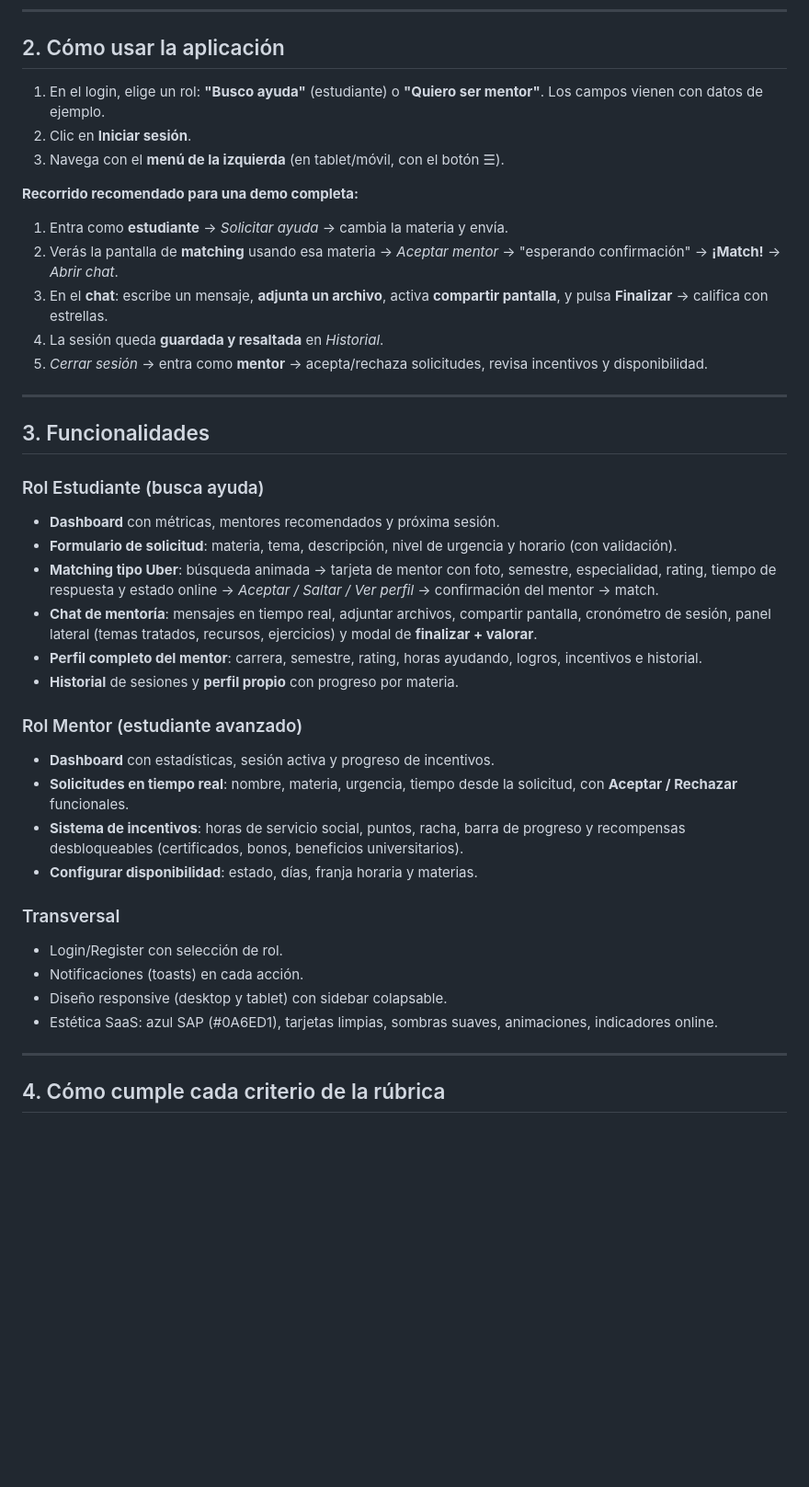
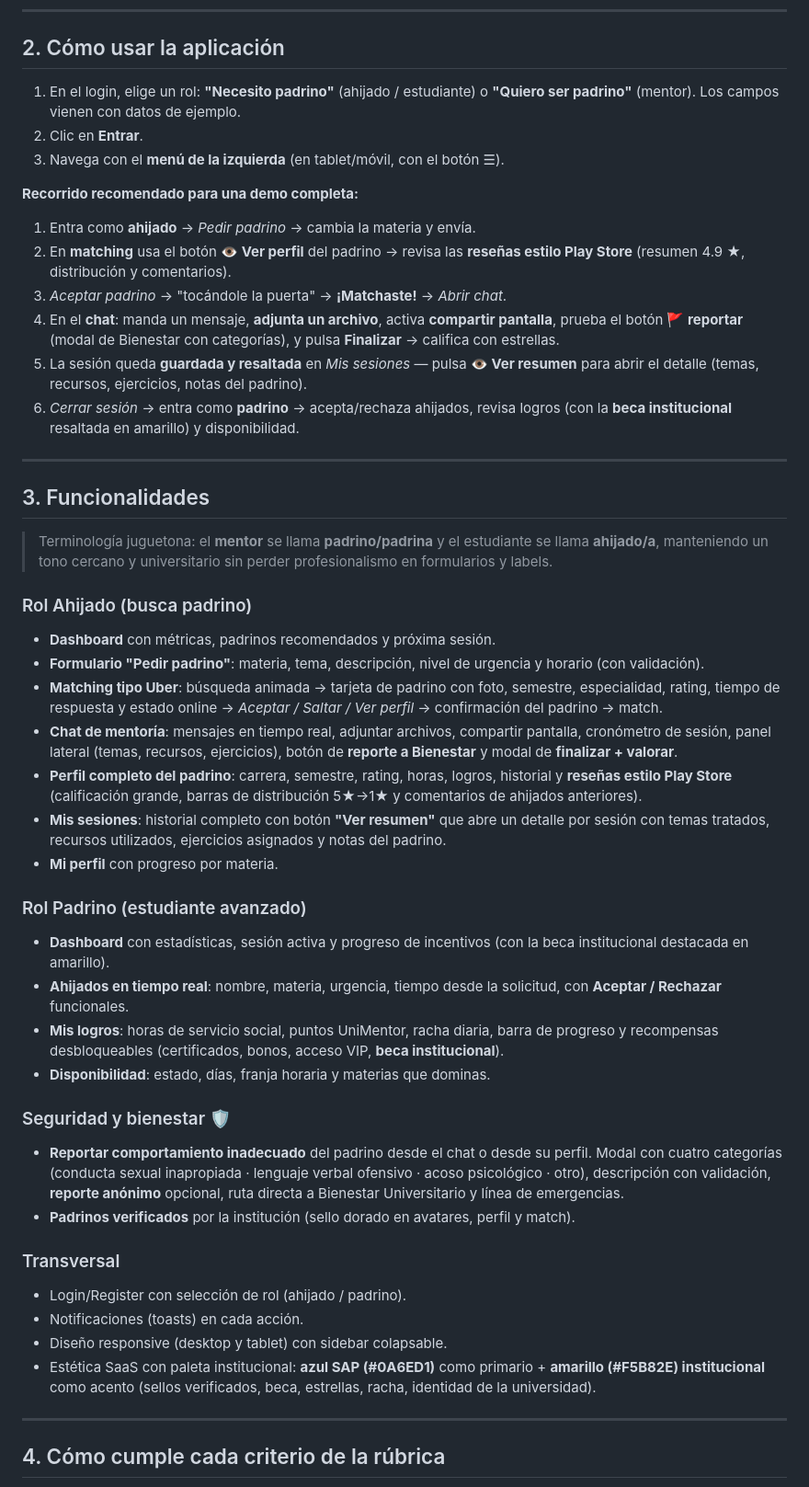
Before and after one commit to JoSker51/unimentor, a Markdown page: README.md, the part around one of its changes. Shown at 92% size. Drawn GitHub-style; blank space fills up the shorter version.

Commit message:
Documenta reporte, resumen, resenas, jerga juguetona y amarillo institucional

```diff
--- a/README.md
+++ b/README.md
@@ -74,55 +74,79 @@ python -m http.server 8000   # luego abre http://localhost:8000
 
 ## 2. Cómo usar la aplicación
 
-1. En el login, elige un rol: **"Busco ayuda"** (estudiante) o
-   **"Quiero ser mentor"**. Los campos vienen con datos de ejemplo.
-2. Clic en **Iniciar sesión**.
+1. En el login, elige un rol: **"Necesito padrino"** (ahijado / estudiante) o
+   **"Quiero ser padrino"** (mentor). Los campos vienen con datos de ejemplo.
+2. Clic en **Entrar**.
 3. Navega con el **menú de la izquierda** (en tablet/móvil, con el botón ☰).
 
 **Recorrido recomendado para una demo completa:**
 
-1. Entra como **estudiante** → *Solicitar ayuda* → cambia la materia y envía.
-2. Verás la pantalla de **matching** usando esa materia → *Aceptar mentor* →
-   "esperando confirmación" → **¡Match!** → *Abrir chat*.
-3. En el **chat**: escribe un mensaje, **adjunta un archivo**, activa
-   **compartir pantalla**, y pulsa **Finalizar** → califica con estrellas.
-4. La sesión queda **guardada y resaltada** en *Historial*.
-5. *Cerrar sesión* → entra como **mentor** → acepta/rechaza solicitudes,
-   revisa incentivos y disponibilidad.
+1. Entra como **ahijado** → *Pedir padrino* → cambia la materia y envía.
+2. En **matching** usa el botón **👁 Ver perfil** del padrino → revisa las
+   **reseñas estilo Play Store** (resumen 4.9 ★, distribución y comentarios).
+3. *Aceptar padrino* → "tocándole la puerta" → **¡Matchaste!** → *Abrir chat*.
+4. En el **chat**: manda un mensaje, **adjunta un archivo**, activa
+   **compartir pantalla**, prueba el botón **🚩 reportar** (modal de
+   Bienestar con categorías), y pulsa **Finalizar** → califica con estrellas.
+5. La sesión queda **guardada y resaltada** en *Mis sesiones* — pulsa
+   **👁 Ver resumen** para abrir el detalle (temas, recursos, ejercicios,
+   notas del padrino).
+6. *Cerrar sesión* → entra como **padrino** → acepta/rechaza ahijados,
+   revisa logros (con la **beca institucional** resaltada en amarillo) y
+   disponibilidad.
 
 ---
 
 ## 3. Funcionalidades
 
-### Rol Estudiante (busca ayuda)
-- **Dashboard** con métricas, mentores recomendados y próxima sesión.
-- **Formulario de solicitud**: materia, tema, descripción, nivel de
+> Terminología juguetona: el **mentor** se llama **padrino/padrina** y el
+> estudiante se llama **ahijado/a**, manteniendo un tono cercano y
+> universitario sin perder profesionalismo en formularios y labels.
+
+### Rol Ahijado (busca padrino)
+- **Dashboard** con métricas, padrinos recomendados y próxima sesión.
+- **Formulario "Pedir padrino"**: materia, tema, descripción, nivel de
   urgencia y horario (con validación).
-- **Matching tipo Uber**: búsqueda animada → tarjeta de mentor con foto,
+- **Matching tipo Uber**: búsqueda animada → tarjeta de padrino con foto,
   semestre, especialidad, rating, tiempo de respuesta y estado online →
-  *Aceptar / Saltar / Ver perfil* → confirmación del mentor → match.
+  *Aceptar / Saltar / Ver perfil* → confirmación del padrino → match.
 - **Chat de mentoría**: mensajes en tiempo real, adjuntar archivos,
-  compartir pantalla, cronómetro de sesión, panel lateral (temas tratados,
-  recursos, ejercicios) y modal de **finalizar + valorar**.
-- **Perfil completo del mentor**: carrera, semestre, rating, horas
-  ayudando, logros, incentivos e historial.
-- **Historial** de sesiones y **perfil propio** con progreso por materia.
+  compartir pantalla, cronómetro de sesión, panel lateral (temas, recursos,
+  ejercicios), botón de **reporte a Bienestar** y modal de **finalizar + valorar**.
+- **Perfil completo del padrino**: carrera, semestre, rating, horas,
+  logros, historial y **reseñas estilo Play Store** (calificación grande,
+  barras de distribución 5★→1★ y comentarios de ahijados anteriores).
+- **Mis sesiones**: historial completo con botón **"Ver resumen"** que abre
+  un detalle por sesión con temas tratados, recursos utilizados, ejercicios
+  asignados y notas del padrino.
+- **Mi perfil** con progreso por materia.
 
-### Rol Mentor (estudiante avanzado)
-- **Dashboard** con estadísticas, sesión activa y progreso de incentivos.
-- **Solicitudes en tiempo real**: nombre, materia, urgencia, tiempo desde
+### Rol Padrino (estudiante avanzado)
+- **Dashboard** con estadísticas, sesión activa y progreso de incentivos
+  (con la beca institucional destacada en amarillo).
+- **Ahijados en tiempo real**: nombre, materia, urgencia, tiempo desde
   la solicitud, con **Aceptar / Rechazar** funcionales.
-- **Sistema de incentivos**: horas de servicio social, puntos, racha,
-  barra de progreso y recompensas desbloqueables (certificados, bonos,
-  beneficios universitarios).
-- **Configurar disponibilidad**: estado, días, franja horaria y materias.
+- **Mis logros**: horas de servicio social, puntos UniMentor, racha
+  diaria, barra de progreso y recompensas desbloqueables (certificados,
+  bonos, acceso VIP, **beca institucional**).
+- **Disponibilidad**: estado, días, franja horaria y materias que dominas.
+
+### Seguridad y bienestar 🛡️
+- **Reportar comportamiento inadecuado** del padrino desde el chat
+  o desde su perfil. Modal con cuatro categorías (conducta sexual
+  inapropiada · lenguaje verbal ofensivo · acoso psicológico · otro),
+  descripción con validación, **reporte anónimo** opcional, ruta directa
+  a Bienestar Universitario y línea de emergencias.
+- **Padrinos verificados** por la institución (sello dorado en avatares,
+  perfil y match).
 
 ### Transversal
-- Login/Register con selección de rol.
+- Login/Register con selección de rol (ahijado / padrino).
 - Notificaciones (toasts) en cada acción.
 - Diseño responsive (desktop y tablet) con sidebar colapsable.
-- Estética SaaS: azul SAP (#0A6ED1), tarjetas limpias, sombras suaves,
-  animaciones, indicadores online.
+- Estética SaaS con paleta institucional: **azul SAP (#0A6ED1)** como
+  primario + **amarillo (#F5B82E) institucional** como acento (sellos
+  verificados, beca, estrellas, racha, identidad de la universidad).
 
 ---
 
```
Also changed, not shown: other parts of README.md (+5 -0 lines).
